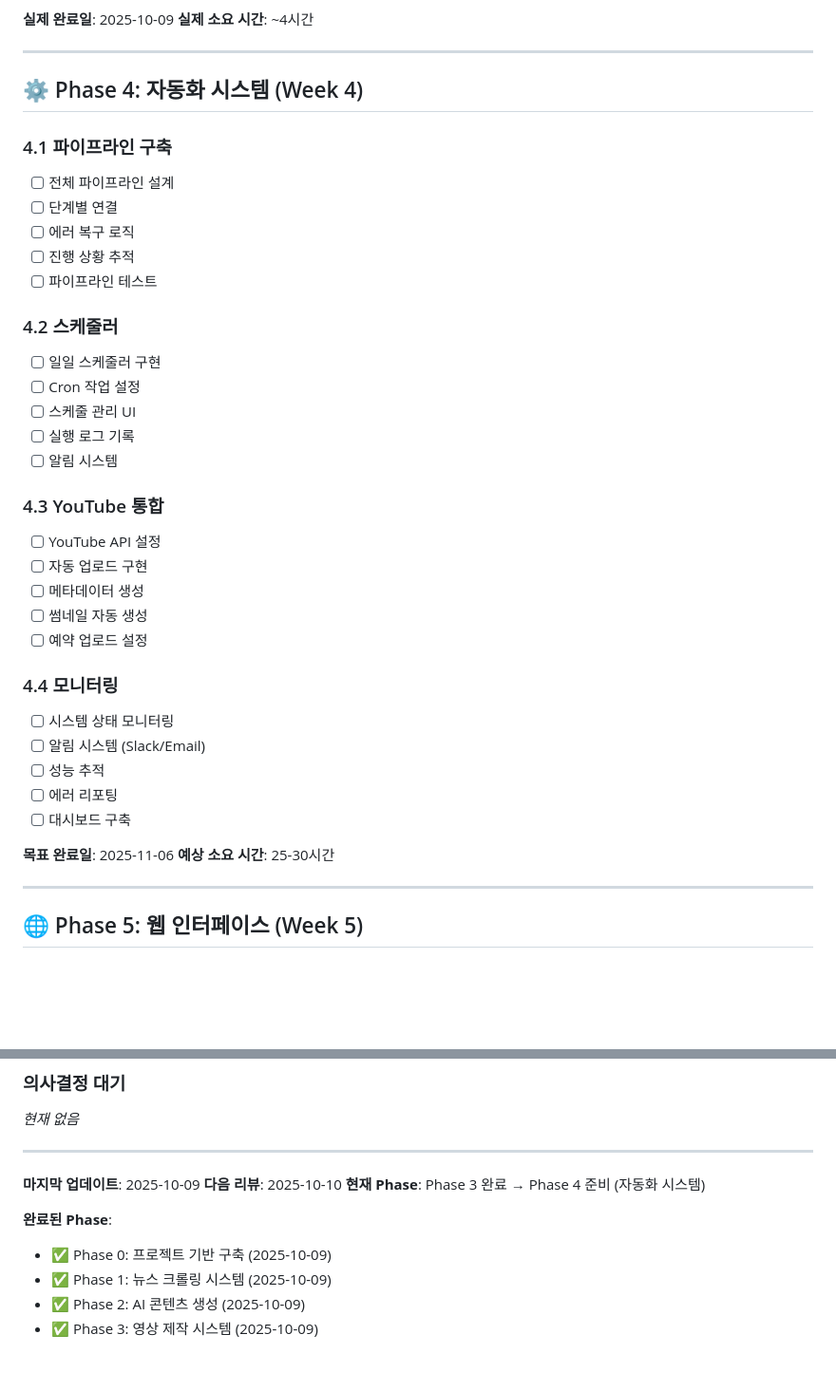
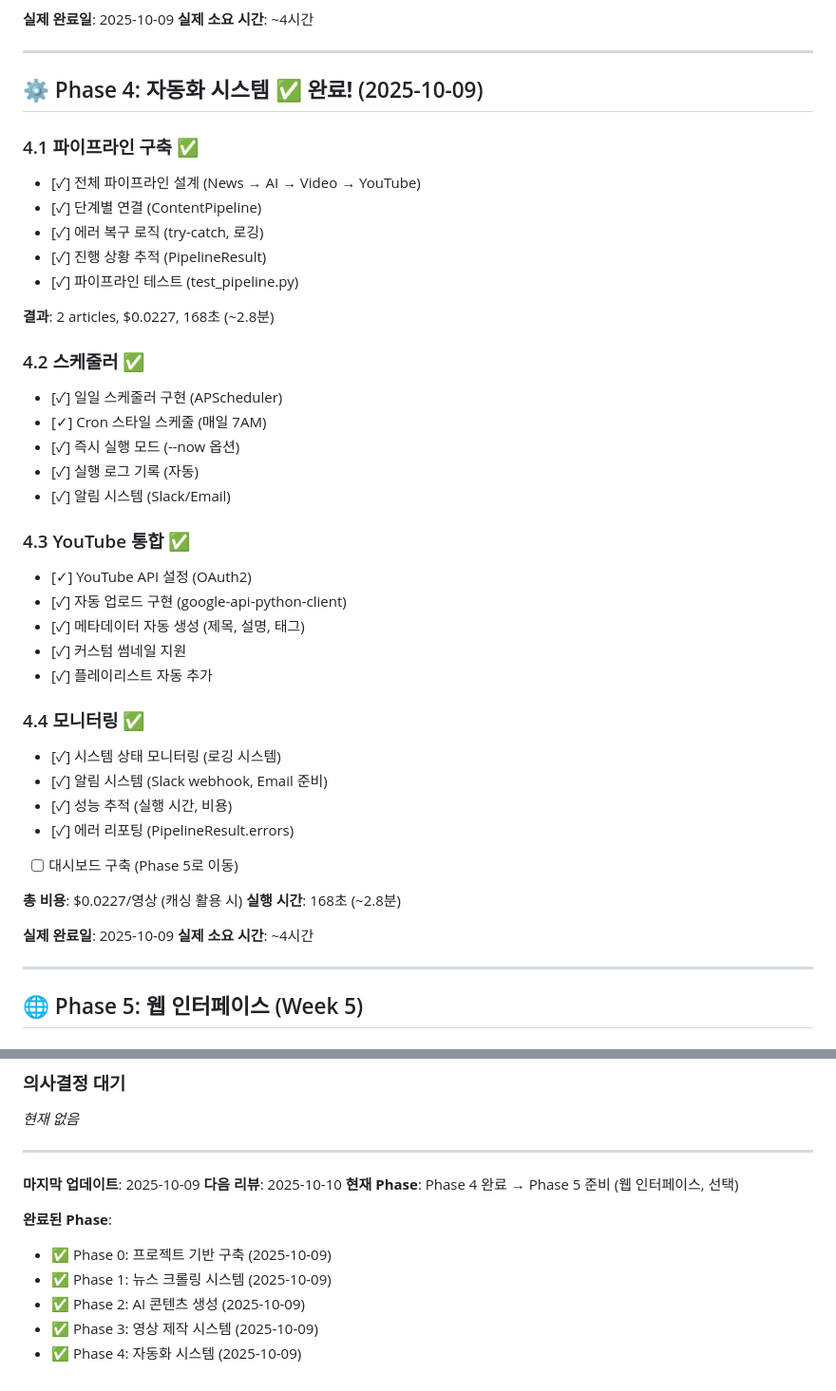
Before and after one commit to jeromwolf/itnews-flux, a Markdown page: TASKS.md, 2 parts joined by grey strips. Shown at 95% size. GitHub-like rendering; blank space fills up the shorter version.

Commit message:
docs: TASKS.md 업데이트 - Phase 4 완료 반영

```diff
--- a/TASKS.md
+++ b/TASKS.md
@@ -183,38 +183,43 @@
 
 ---
 
-## ⚙️ Phase 4: 자동화 시스템 (Week 4)
+## ⚙️ Phase 4: 자동화 시스템 ✅ **완료!** (2025-10-09)
 
-### 4.1 파이프라인 구축
-- [ ] 전체 파이프라인 설계
-- [ ] 단계별 연결
-- [ ] 에러 복구 로직
-- [ ] 진행 상황 추적
-- [ ] 파이프라인 테스트
+### 4.1 파이프라인 구축 ✅
+- [✓] 전체 파이프라인 설계 (News → AI → Video → YouTube)
+- [✓] 단계별 연결 (ContentPipeline)
+- [✓] 에러 복구 로직 (try-catch, 로깅)
+- [✓] 진행 상황 추적 (PipelineResult)
+- [✓] 파이프라인 테스트 (test_pipeline.py)
 
-### 4.2 스케줄러
-- [ ] 일일 스케줄러 구현
-- [ ] Cron 작업 설정
-- [ ] 스케줄 관리 UI
-- [ ] 실행 로그 기록
-- [ ] 알림 시스템
+**결과**: 2 articles, $0.0227, 168초 (~2.8분)
 
-### 4.3 YouTube 통합
-- [ ] YouTube API 설정
-- [ ] 자동 업로드 구현
-- [ ] 메타데이터 생성
-- [ ] 썸네일 자동 생성
-- [ ] 예약 업로드 설정
+### 4.2 스케줄러 ✅
+- [✓] 일일 스케줄러 구현 (APScheduler)
+- [✓] Cron 스타일 스케줄 (매일 7AM)
+- [✓] 즉시 실행 모드 (--now 옵션)
+- [✓] 실행 로그 기록 (자동)
+- [✓] 알림 시스템 (Slack/Email)
 
-### 4.4 모니터링
-- [ ] 시스템 상태 모니터링
-- [ ] 알림 시스템 (Slack/Email)
-- [ ] 성능 추적
-- [ ] 에러 리포팅
-- [ ] 대시보드 구축
+### 4.3 YouTube 통합 ✅
+- [✓] YouTube API 설정 (OAuth2)
+- [✓] 자동 업로드 구현 (google-api-python-client)
+- [✓] 메타데이터 자동 생성 (제목, 설명, 태그)
+- [✓] 커스텀 썸네일 지원
+- [✓] 플레이리스트 자동 추가
 
-**목표 완료일**: 2025-11-06
-**예상 소요 시간**: 25-30시간
+### 4.4 모니터링 ✅
+- [✓] 시스템 상태 모니터링 (로깅 시스템)
+- [✓] 알림 시스템 (Slack webhook, Email 준비)
+- [✓] 성능 추적 (실행 시간, 비용)
+- [✓] 에러 리포팅 (PipelineResult.errors)
+- [ ] 대시보드 구축 (Phase 5로 이동)
+
+**총 비용**: $0.0227/영상 (캐싱 활용 시)
+**실행 시간**: 168초 (~2.8분)
+
+**실제 완료일**: 2025-10-09
+**실제 소요 시간**: ~4시간
 
 ---
 
@@ -426,10 +450,11 @@ _현재 없음_
 
 **마지막 업데이트**: 2025-10-09
 **다음 리뷰**: 2025-10-10
-**현재 Phase**: Phase 3 완료 → Phase 4 준비 (자동화 시스템)
+**현재 Phase**: Phase 4 완료 → Phase 5 준비 (웹 인터페이스, 선택)
 
 **완료된 Phase**:
 - ✅ Phase 0: 프로젝트 기반 구축 (2025-10-09)
 - ✅ Phase 1: 뉴스 크롤링 시스템 (2025-10-09)
 - ✅ Phase 2: AI 콘텐츠 생성 (2025-10-09)
 - ✅ Phase 3: 영상 제작 시스템 (2025-10-09)
+- ✅ Phase 4: 자동화 시스템 (2025-10-09)
```
Also changed, not shown: other parts of TASKS.md (+19 -0 lines).
